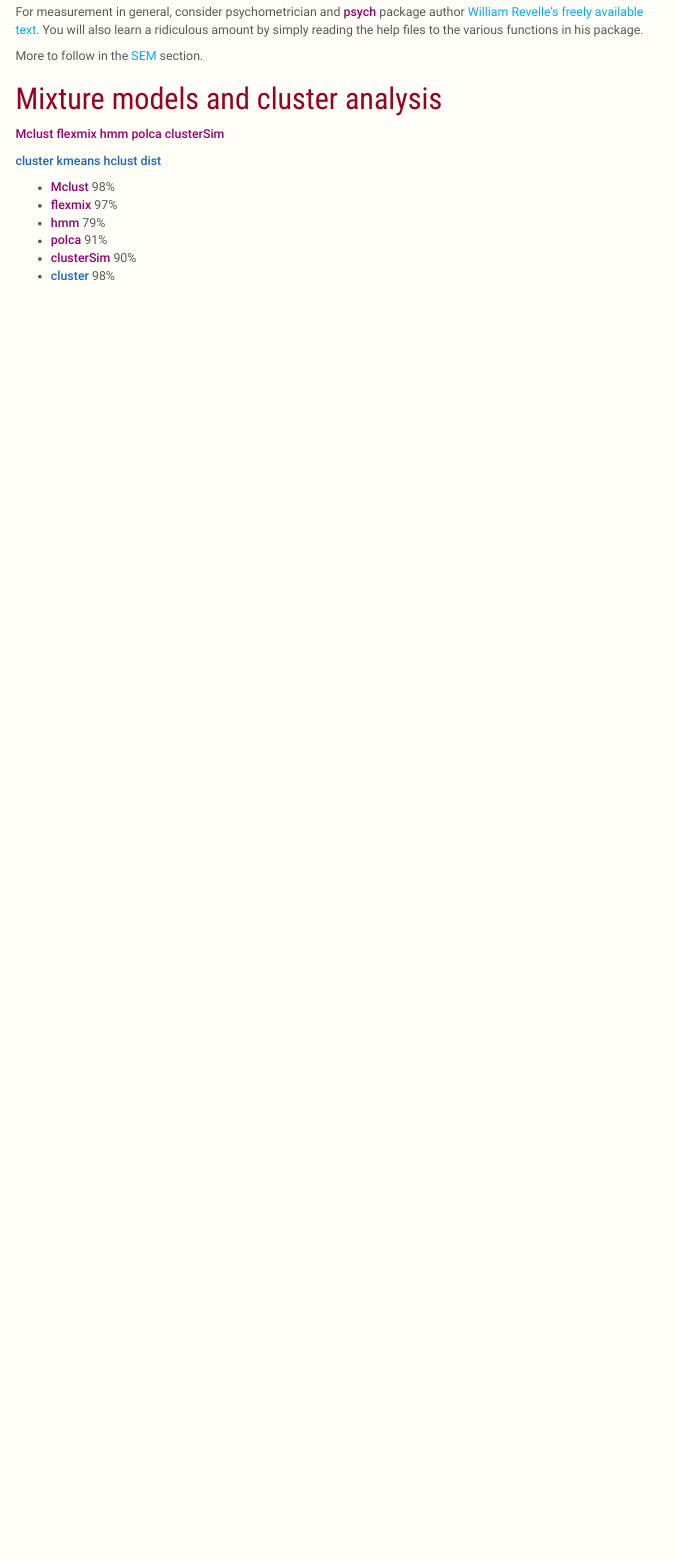
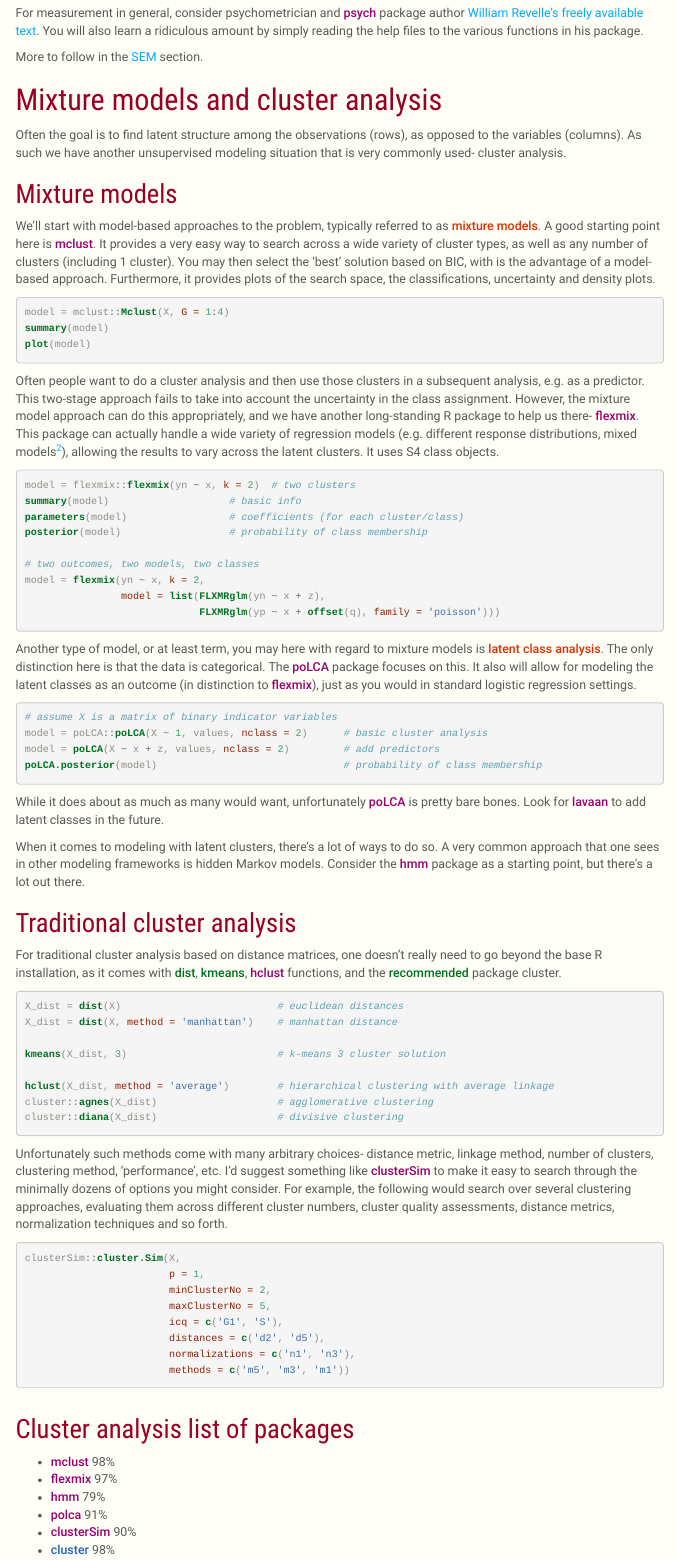
Before and after one commit to m-clark/R-models, an R Markdown document (index.Rmd): the page in a window 1100 px wide, from 12560 px down before the commit and from 12570 px down after it, so that both start at the same text. The pictures show the output file index.html that the author committed with the source, opened offline; menus at the side of the page are left out.

Commit message:
add cluster

````diff
--- a/index.Rmd
+++ b/index.Rmd
@@ -23,7 +23,7 @@ biblio-style: apalike
 link-citations: yes
 output_dir: "docs"
 description: ""
-font-import: https://fonts.googleapis.com/css?family=Roboto|Roboto+Mono|Open+Sans|Alex+Brush|Stalemate
+font-import: https://fonts.googleapis.com/css?family=Roboto|Roboto+Mono|Open+Sans|Alex+Brush|Questrial|Stalemate
 cover-image: img/nineteeneightyR.png
 url: 'https\://m-clark.github.io/'
 favicon: 'img/R.ico'
@@ -755,16 +756,76 @@ More to follow in the [SEM][Structural Equation Modeling] section.
 
 # Mixture models and cluster analysis
 
-<span class="pack">Mclust</span>
-<span class="pack">flexmix</span>
-<span class="pack">hmm</span>
-<span class="pack">polca</span>
-<span class="pack">clusterSim</span>
+Often the goal is to find latent structure among the observations (rows), as opposed to the variables (columns).  As such we have another unsupervised modeling situation that is very commonly used- cluster analysis.
 
-<span class="basepack">cluster</span>
-<span class="basepack">kmeans</span>
-<span class="basepack">hclust</span>
-<span class="basepack">dist</span>
+## Mixture models
+
+We'll start with model-based approaches to the problem, typically referred to as <span class="emph">mixture models</span>. A good starting point here is <span class="pack">mclust</span>.  It provides a very easy way to search across a wide variety of cluster types, as well as any number of clusters (including 1 cluster).  You may then select the 'best' solution based on BIC, with is the advantage of a model-based approach.  Furthermore, it provides plots of the search space, the classifications, uncertainty and density plots.
+
+```{r cluster_mclus}
+model = mclust::Mclust(X, G = 1:4)
+summary(model)
+plot(model)
+```
+
+Often people want to do a cluster analysis and then use those clusters in a subsequent analysis, e.g. as a predictor.  This two-stage approach fails to take into account the uncertainty in the class assignment.  However, the mixture model approach can do this appropriately, and we have another long-standing R package to help us there- <span class="pack">flexmix</span>.  This package can actually handle a wide variety of regression models (e.g. different response distributions, mixed models[^lgc]), allowing the results to vary across the latent clusters.  It uses S4 class objects.
+
+```{r cluster_flexmix}
+model = flexmix::flexmix(yn ~ x, k = 2)  # two clusters
+summary(model)                    # basic info
+parameters(model)                 # coefficients (for each cluster/class)
+posterior(model)                  # probability of class membership
+
+# two outcomes, two models, two classes
+model = flexmix(yn ~ x, k = 2,
+                model = list(FLXMRglm(yn ~ x + z),
+                             FLXMRglm(yp ~ x + offset(q), family = 'poisson')))
+```
+
+
+Another type of model, or at least term, you may here with regard to mixture models is <span class="emph">latent class analysis</span>.  The only distinction here is that the data is categorical.  The <span class="pack">poLCA</span> package focuses on this.  It also will allow for modeling the latent classes as an outcome (in distinction to <span class="pack">flexmix</span>), just as you would in standard logistic regression settings.
+
+```{r cluster_polca}
+# assume X is a matrix of binary indicator variables
+model = poLCA::poLCA(X ~ 1, values, nclass = 2)      # basic cluster analysis
+model = poLCA(X ~ x + z, values, nclass = 2)         # add predictors
+poLCA.posterior(model)                               # probability of class membership
+```
+
+While it does about as much as many would want, unfortunately <span class="pack">poLCA</span> is pretty bare bones. Look for <span class="pack">lavaan</span> to add latent classes in the future.
+
+When it comes to modeling with latent clusters, there's a lot of ways to do so.  A very common approach that one sees in other modeling frameworks is hidden Markov models.  Consider the <span class="pack">hmm</span> package as a starting point, but there's a lot out there.
+
+## Traditional cluster analysis
+
+For traditional cluster analysis based on distance matrices, one doesn't really need to go beyond the base R installation, as it comes with <span class="func">dist</span>, <span class="func">kmeans</span>, <span class="pack">hclust</span> functions, and the <span class="func">recommended</span> package cluster.
+
+```{r cluster_traditional}
+X_dist = dist(X)                          # euclidean distances
+X_dist = dist(X, method = 'manhattan')    # manhattan distance
+
+kmeans(X_dist, 3)                         # k-means 3 cluster solution
+
+hclust(X_dist, method = 'average')        # hierarchical clustering with average linkage
+cluster::agnes(X_dist)                    # agglomerative clustering
+cluster::diana(X_dist)                    # divisive clustering
+```
+
+Unfortunately such methods come with many arbitrary choices- distance metric, linkage method, number of clusters, clustering method, 'performance', etc.  I'd suggest something like <span class="pack">clusterSim</span> to make it easy to search through the minimally dozens of options you might consider.  For example, the following would search over several clustering approaches, evaluating them across different cluster numbers, cluster quality assessments, distance metrics, normalization techniques and so forth.
+
+```{r cluster_sim}
+clusterSim::cluster.Sim(X,
+                        p = 1,
+                        minClusterNo = 2,
+                        maxClusterNo = 5,
+                        icq = c('G1', 'S'),
+                        distances = c('d2', 'd5'),
+                        normalizations = c('n1', 'n3'),
+                        methods = c('m5', 'm3', 'm1'))
+```
+
+
+## Cluster analysis list of packages
 
 ```{r cluster_percs, eval=TRUE, echo=FALSE}
 Mclust_perc = get_perc('Mclust')
````
Also changed, not shown: index.html, index.Rmd (5 more changed lines), 16 other files.
